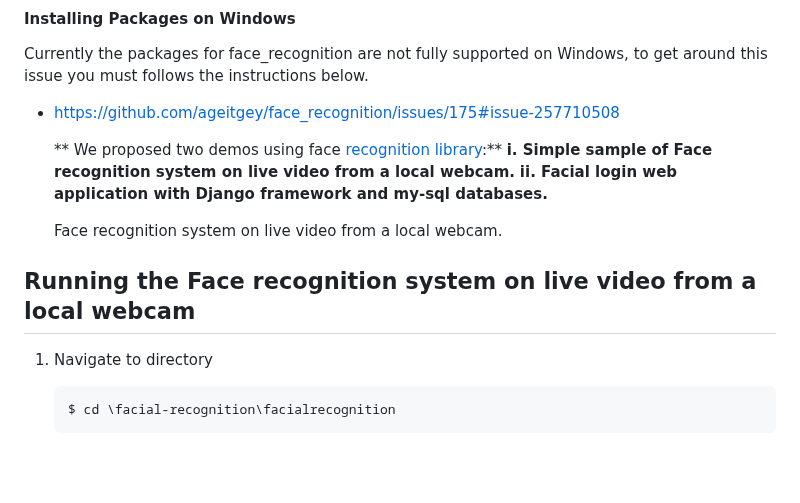
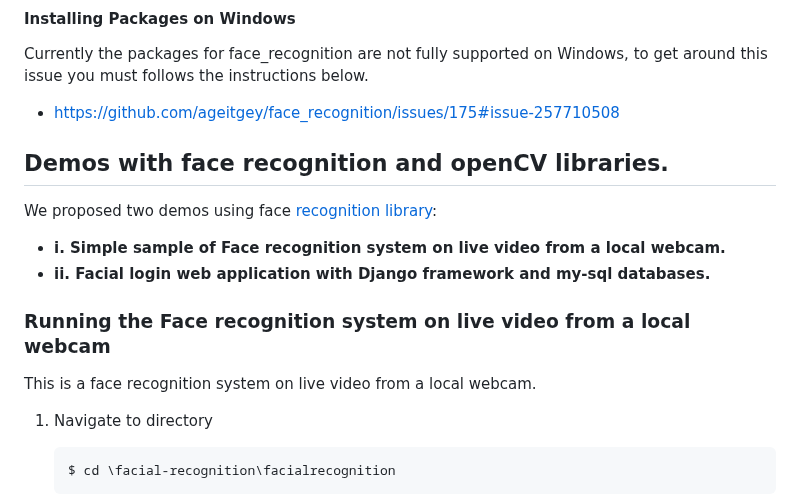
Before and after one commit to stph89/face_recognition_login_docker, a Markdown page: README.md, the part around the change. GitHub-like rendering; blank space fills up the shorter version.

````diff
--- a/README.md
+++ b/README.md
@@ -45,13 +45,17 @@ Currently the packages for face_recognition are not fully supported on Windows,
 
 * https://github.com/ageitgey/face_recognition/issues/175#issue-257710508
 
-  ** We proposed two demos using face [recognition library](https://github.com/ageitgey/face_recognition):**
-  **i. Simple sample of Face recognition system on live video from a local webcam.**
-  **ii. Facial login web application with Django framework and my-sql databases.**
+## Demos with face recognition and openCV libraries.
+We proposed two demos using face [recognition library](https://github.com/ageitgey/face_recognition):
 
-  Face recognition system on live video from a local webcam.
+  * **i. Simple sample of Face recognition system on live video from a local webcam.**
+  * **ii. Facial login web application with Django framework and my-sql databases.**
 
-## Running the Face recognition system on live video from a local webcam
+
+
+### Running the Face recognition system on live video from a local webcam
+This is a face recognition system on live video from a local webcam.
+
 1. Navigate to directory
 
 	```
````
